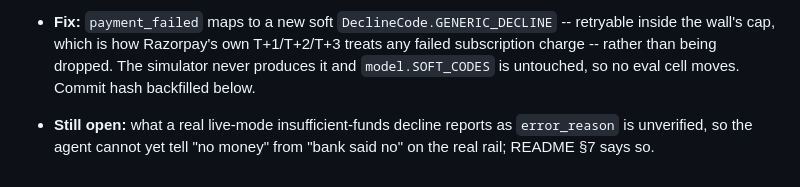
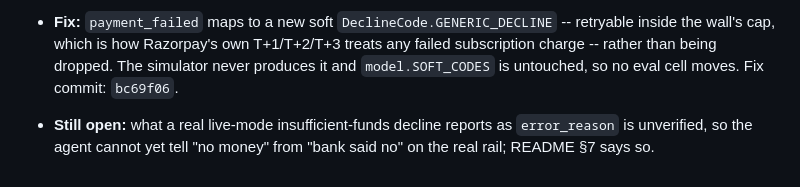
Before and after one commit to ranvir7123/Encore, a Markdown page: BROKELOG.md, the part around the change. Rendered like a GitHub page.

Commit message:
docs: backfill BROKELOG entry 13 fix commit hash bc69f06
Co-Authored-By: Claude Fable 5.1 <noreply@anthropic.com>

```diff
--- a/BROKELOG.md
+++ b/BROKELOG.md
@@ -847,7 +847,7 @@ edited after the fact.
   -- retryable inside the wall's cap, which is how Razorpay's own T+1/T+2/T+3
   treats any failed subscription charge -- rather than being dropped. The
   simulator never produces it and `model.SOFT_CODES` is untouched, so no
-  eval cell moves. Commit hash backfilled below.
+  eval cell moves. Fix commit: `bc69f06`.
 - **Still open:** what a real live-mode insufficient-funds decline reports as
   `error_reason` is unverified, so the agent cannot yet tell "no money" from
   "bank said no" on the real rail; README §7 says so.
```
